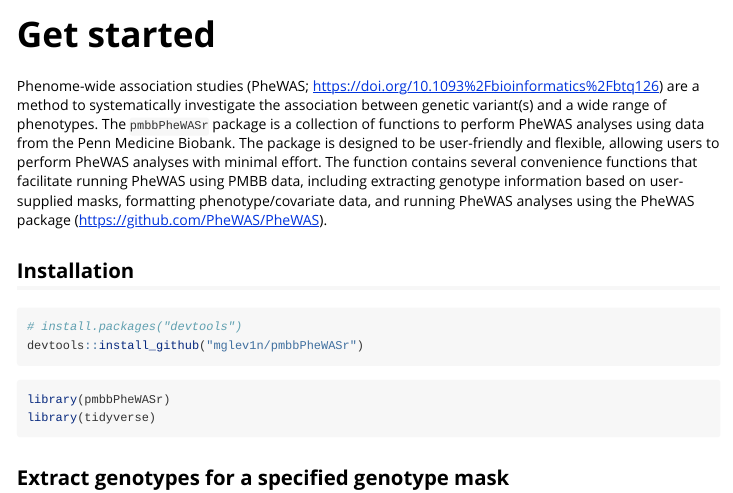
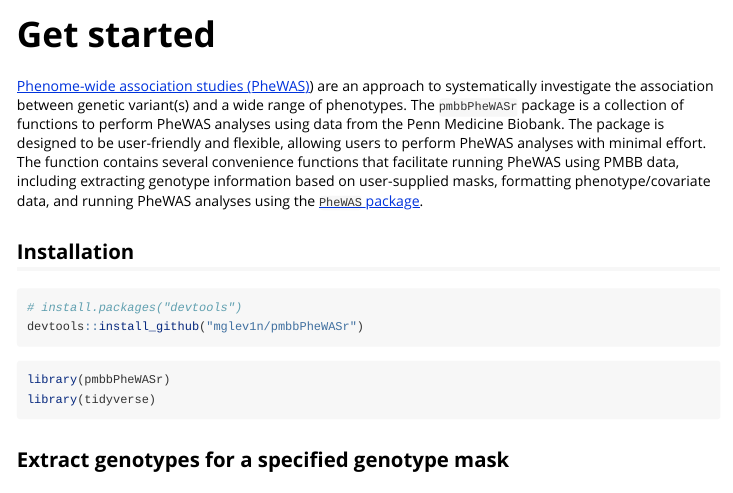
Before and after one commit to mglev1n/pmbbPheWASr, an R Markdown document (vignettes/pmbbPheWASr.Rmd): the page in a window 1100 px wide, from its top. Rendered offline with R 4.5, knitr and Pandoc, with nearby package versions; long lines of code are wrapped.

Commit message:
Update vignette

````diff
--- a/vignettes/pmbbPheWASr.Rmd
+++ b/vignettes/pmbbPheWASr.Rmd
@@ -14,7 +14,7 @@ knitr::opts_chunk$set(
 )
 ```
 
-Phenome-wide association studies (PheWAS; [https://doi.org/10.1093%2Fbioinformatics%2Fbtq126](https://doi.org/10.1093%2Fbioinformatics%2Fbtq126)) are a method to systematically investigate the association between genetic variant(s) and a wide range of phenotypes. The `pmbbPheWASr` package is a collection of functions to perform PheWAS analyses using data from the Penn Medicine Biobank. The package is designed to be user-friendly and flexible, allowing users to perform PheWAS analyses with minimal effort. The function contains several convenience functions that facilitate running PheWAS using PMBB data, including extracting genotype information based on user-supplied masks, formatting phenotype/covariate data, and running PheWAS analyses using the PheWAS package ([https://github.com/PheWAS/PheWAS](https://github.com/PheWAS/PheWAS)).
+[Phenome-wide association studies (PheWAS)](https://doi.org/10.1093%2Fbioinformatics%2Fbtq126)) are an approach to systematically investigate the association between genetic variant(s) and a wide range of phenotypes. The `pmbbPheWASr` package is a collection of functions to perform PheWAS analyses using data from the Penn Medicine Biobank. The package is designed to be user-friendly and flexible, allowing users to perform PheWAS analyses with minimal effort. The function contains several convenience functions that facilitate running PheWAS using PMBB data, including extracting genotype information based on user-supplied masks, formatting phenotype/covariate data, and running PheWAS analyses using the [`PheWAS` package](https://github.com/PheWAS/PheWAS).
 
 ## Installation
 
````
